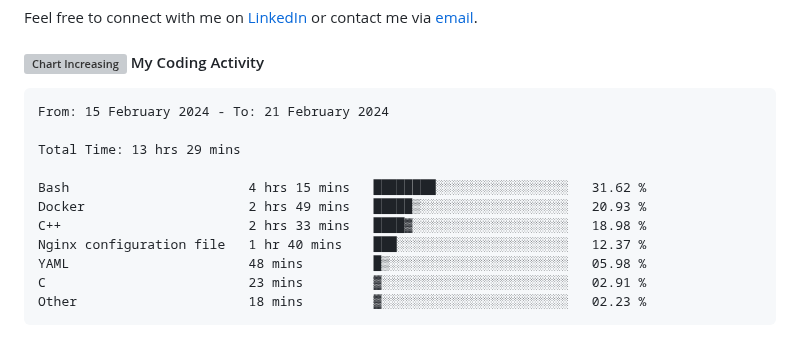
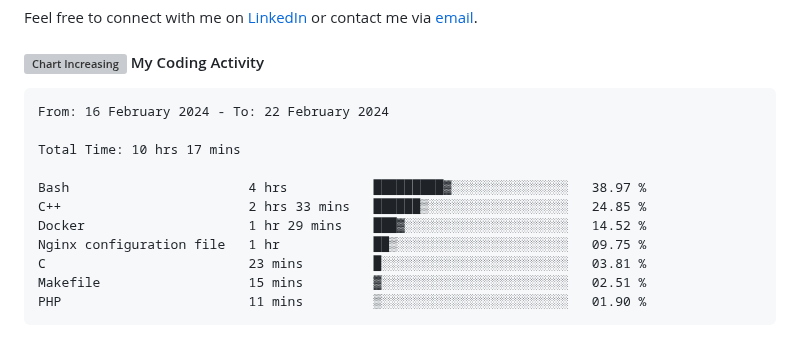
Before and after one commit to angelamcosta/angelamcosta, a Markdown page: README.md, the part around the change. Rendered like a GitHub page; grey boxes are pictures that could not be loaded.

Commit message:
Updated waka-readme graph with new metrics

````diff
--- a/README.md
+++ b/README.md
@@ -26,17 +26,17 @@ Feel free to connect with me on [LinkedIn](https://www.linkedin.com/in/angelamco
 <!--START_SECTION:waka-->
 
 ```txt
-From: 15 February 2024 - To: 21 February 2024
+From: 16 February 2024 - To: 22 February 2024
 
-Total Time: 13 hrs 29 mins
+Total Time: 10 hrs 17 mins
 
-Bash                       4 hrs 15 mins   ████████░░░░░░░░░░░░░░░░░   31.62 %
-Docker                     2 hrs 49 mins   █████▒░░░░░░░░░░░░░░░░░░░   20.93 %
-C++                        2 hrs 33 mins   ████▓░░░░░░░░░░░░░░░░░░░░   18.98 %
-Nginx configuration file   1 hr 40 mins    ███░░░░░░░░░░░░░░░░░░░░░░   12.37 %
-YAML                       48 mins         █▒░░░░░░░░░░░░░░░░░░░░░░░   05.98 %
-C                          23 mins         ▓░░░░░░░░░░░░░░░░░░░░░░░░   02.91 %
-Other                      18 mins         ▓░░░░░░░░░░░░░░░░░░░░░░░░   02.23 %
+Bash                       4 hrs           █████████▓░░░░░░░░░░░░░░░   38.97 %
+C++                        2 hrs 33 mins   ██████▒░░░░░░░░░░░░░░░░░░   24.85 %
+Docker                     1 hr 29 mins    ███▓░░░░░░░░░░░░░░░░░░░░░   14.52 %
+Nginx configuration file   1 hr            ██▒░░░░░░░░░░░░░░░░░░░░░░   09.75 %
+C                          23 mins         █░░░░░░░░░░░░░░░░░░░░░░░░   03.81 %
+Makefile                   15 mins         ▓░░░░░░░░░░░░░░░░░░░░░░░░   02.51 %
+PHP                        11 mins         ▒░░░░░░░░░░░░░░░░░░░░░░░░   01.90 %
 ```
 
 <!--END_SECTION:waka-->
````
